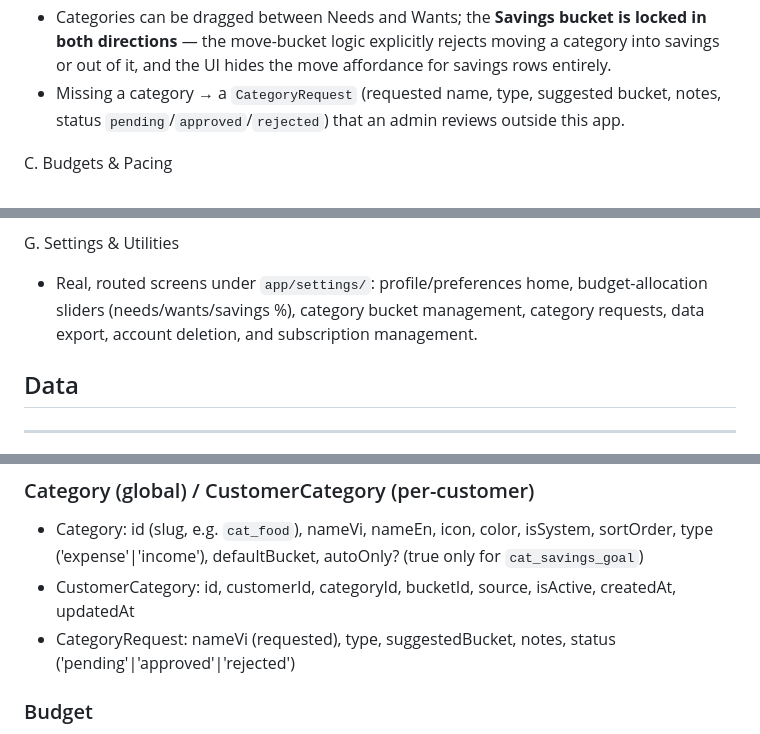
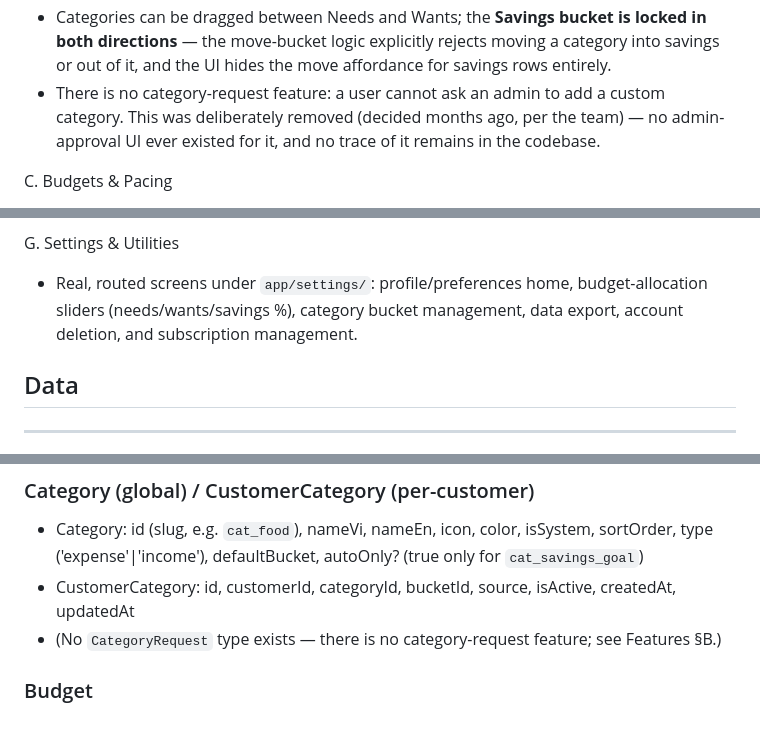
Before and after one commit to FinViet-Capstone/finviet-mobile, a Markdown page: context/project-spec.md, 3 parts joined by grey strips. Rendered like a GitHub page.

```diff
--- a/context/project-spec.md
+++ b/context/project-spec.md
@@ -62,8 +62,9 @@ B. Categories & Bucket System (Needs/Wants/Savings)
 - Categories can be dragged between Needs and Wants; the **Savings bucket is locked in both
   directions** — the move-bucket logic explicitly rejects moving a category into savings or
   out of it, and the UI hides the move affordance for savings rows entirely.
-- Missing a category → a `CategoryRequest` (requested name, type, suggested bucket, notes,
-  status `pending`/`approved`/`rejected`) that an admin reviews outside this app.
+- There is no category-request feature: a user cannot ask an admin to add a custom category.
+  This was deliberately removed (decided months ago, per the team) — no admin-approval UI
+  ever existed for it, and no trace of it remains in the codebase.
 
 C. Budgets & Pacing
 - Two distinct, both-implemented budgeting mechanisms:
@@ -118,8 +119,8 @@ F. Notifications
 
 G. Settings & Utilities
 - Real, routed screens under `app/settings/`: profile/preferences home, budget-allocation
-  sliders (needs/wants/savings %), category bucket management, category requests, data export,
-  account deletion, and subscription management.
+  sliders (needs/wants/savings %), category bucket management, data export, account deletion,
+  and subscription management.
 
 ## Data
 ---
@@ -152,8 +153,7 @@ implements them.
   type ('expense'|'income'), defaultBucket, autoOnly? (true only for `cat_savings_goal`)
 - CustomerCategory: id, customerId, categoryId, bucketId, source, isActive, createdAt,
   updatedAt
-- CategoryRequest: nameVi (requested), type, suggestedBucket, notes,
-  status ('pending'|'approved'|'rejected')
+- (No `CategoryRequest` type exists — there is no category-request feature; see Features §B.)
 
 ### Budget
 - id, customerId, categoryId, monthlyLimit, resetDay, createdAt, updatedAt
```
Also changed, not shown: context/architecture.md (+5 -4 lines), docs/integration-status.md (deleted, +0 -137 lines).
